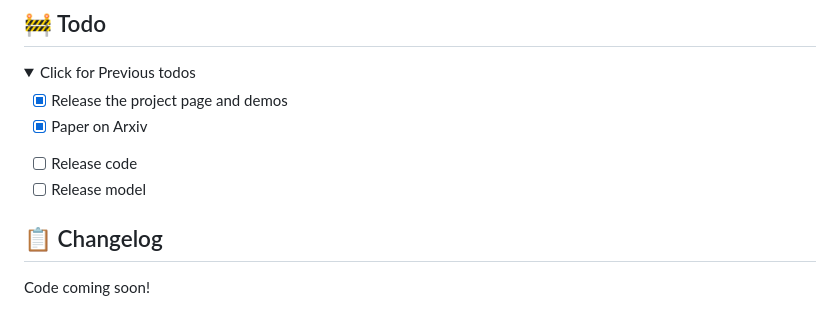
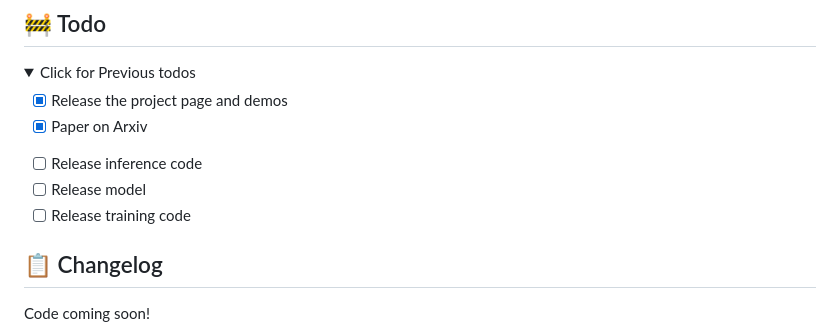
Before and after one commit to gulucaptain/DynamiCtrl, a Markdown page: README.md, the part around the change. Rendered like a GitHub page; folded sections open.

```diff
--- a/README.md
+++ b/README.md
@@ -59,8 +59,9 @@
 - [x] Paper on Arxiv
 </details>
 
-- [ ] Release code
+- [ ] Release inference code
 - [ ] Release model
+- [ ] Release training code
 
 ## 📋 Changelog
 Code coming soon!
```
